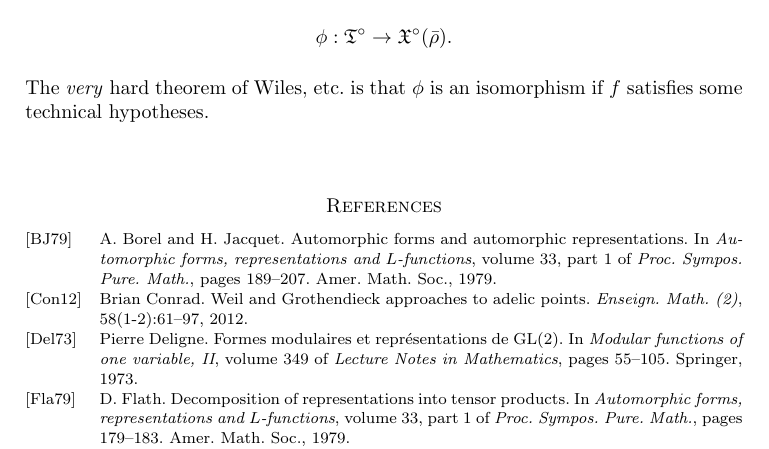
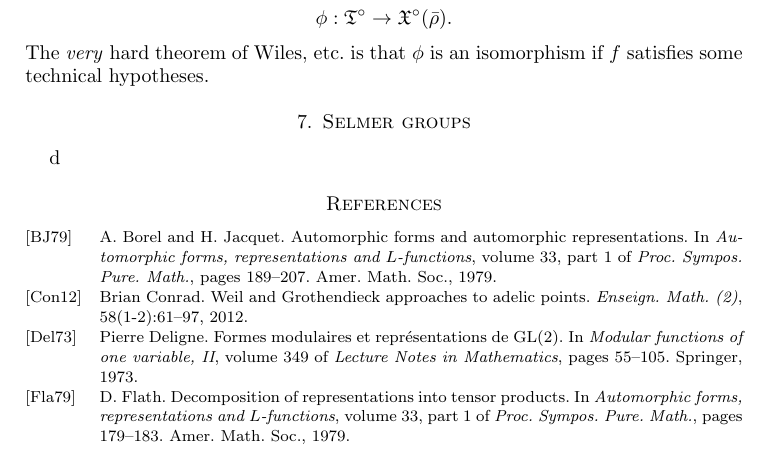
Before and after one commit to dkmiller/tidbits, a LaTeX paper (2014-07-14_primes-knots.tex): part of page 13 of 14, cut so that both start at the same text. Compiled offline with pdfLaTeX.

Commit message:
new section

```diff
--- a/2014-07-14_primes-knots.tex
+++ b/2014-07-14_primes-knots.tex
@@ -994,6 +991,14 @@ $f$ satisfies some technical hypotheses.
 
 
 
+\section{Selmer groups}
+
+d
+
+
+
+
+
 \bibliographystyle{alpha}
 \bibliography{tidbit-sources}
 
```
Also changed, not shown: 2014-07-14_primes-knots.tex (3 more changed lines).
